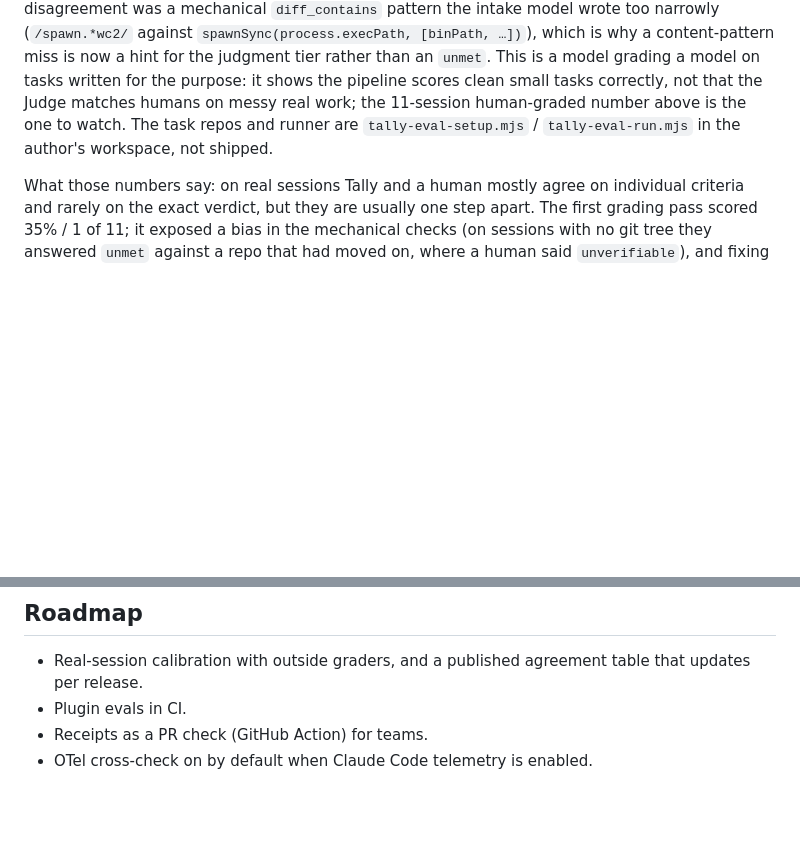
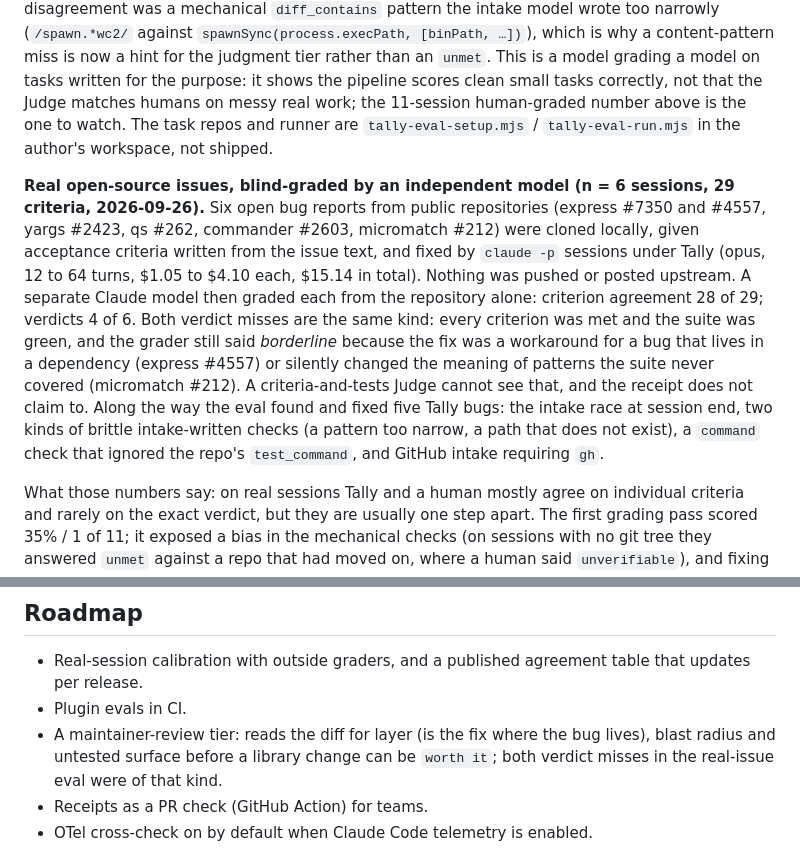
Before and after one commit to kru3ish/tally, a Markdown page: README.md, 2 parts joined by grey strips. Rendered like a GitHub page; blank space fills up the shorter version.

```diff
--- a/README.md
+++ b/README.md
@@ -189,6 +189,8 @@ Across six live runs the same fixtures scored between 18/19 and 19/19; CI replay
 
 **Headless sessions, blind-graded by an independent model (n = 8 sessions, 50 criteria, 2026-09-26).** Eight small Node tasks (a slugify function, RFC 4180 CSV quoting, DELETE/PATCH on a todo API, a token bucket, env-override config loading, a CLI with `--top`/`--json`, a Markdown TOC generator, and one deliberately vague "make the logger better") were run as real `claude -p` sessions with Tally's hooks active, then graded from the repository alone by a separate Claude model that never saw Tally's receipt. Criterion agreement 49 of 50; verdicts 8 of 8. The one disagreement was a mechanical `diff_contains` pattern the intake model wrote too narrowly (`/spawn.*wc2/` against `spawnSync(process.execPath, [binPath, …])`), which is why a content-pattern miss is now a hint for the judgment tier rather than an `unmet`. This is a model grading a model on tasks written for the purpose: it shows the pipeline scores clean small tasks correctly, not that the Judge matches humans on messy real work; the 11-session human-graded number above is the one to watch. The task repos and runner are `tally-eval-setup.mjs` / `tally-eval-run.mjs` in the author's workspace, not shipped.
 
+**Real open-source issues, blind-graded by an independent model (n = 6 sessions, 29 criteria, 2026-09-26).** Six open bug reports from public repositories (express #7350 and #4557, yargs #2423, qs #262, commander #2603, micromatch #212) were cloned locally, given acceptance criteria written from the issue text, and fixed by `claude -p` sessions under Tally (opus, 12 to 64 turns, $1.05 to $4.10 each, $15.14 in total). Nothing was pushed or posted upstream. A separate Claude model then graded each from the repository alone: criterion agreement 28 of 29; verdicts 4 of 6. Both verdict misses are the same kind: every criterion was met and the suite was green, and the grader still said *borderline* because the fix was a workaround for a bug that lives in a dependency (express #4557) or silently changed the meaning of patterns the suite never covered (micromatch #212). A criteria-and-tests Judge cannot see that, and the receipt does not claim to. Along the way the eval found and fixed five Tally bugs: the intake race at session end, two kinds of brittle intake-written checks (a pattern too narrow, a path that does not exist), a `command` check that ignored the repo's `test_command`, and GitHub intake requiring `gh`.
+
 What those numbers say: on real sessions Tally and a human mostly agree on individual criteria and rarely on the exact verdict, but they are usually one step apart. The first grading pass scored 35% / 1 of 11; it exposed a bias in the mechanical checks (on sessions with no git tree they answered `unmet` against a repo that had moved on, where a human said `unverifiable`), and fixing that bias, not the grader, moved criteria to 51%. 0.1.1 then stopped counting unverifiable criteria as failures, which moved verdicts from 7 to 9 of 11 within one step (exact stayed at 1), and 0.2.0 made the Judge abstain on the 3 sessions where most criteria could not be checked instead of calling them borderline. What remains is value estimation: on four expensive sessions the author called worth it, Tally's ROI rule says the spend exceeded the task's estimated value. Until that is calibrated, read the criteria lines and treat the verdict as a second opinion.
 
 Caveats: the fixtures are small JavaScript repos with one test file each; the small model's confidence is self-reported, so a confident wrong answer is only caught by the verdict-sensitivity and correctness guards; when a repo has no detectable test command, or you have not consented to re-runs, test criteria are `unverifiable` by rule; and on sessions with no commits the evidence is a transcript reconstruction, which the receipt says.
@@ -287,6 +289,7 @@ Where a built-in already does the job, Tally points you to it: `/insights` for t
 
 - Real-session calibration with outside graders, and a published agreement table that updates per release.
 - Plugin evals in CI.
+- A maintainer-review tier: reads the diff for layer (is the fix where the bug lives), blast radius and untested surface before a library change can be `worth it`; both verdict misses in the real-issue eval were of that kind.
 - Receipts as a PR check (GitHub Action) for teams.
 - OTel cross-check on by default when Claude Code telemetry is enabled.
 
```
Also changed, not shown: CHANGELOG.md (+1 -1 lines), DECISIONS.md (+7 -0 lines).
